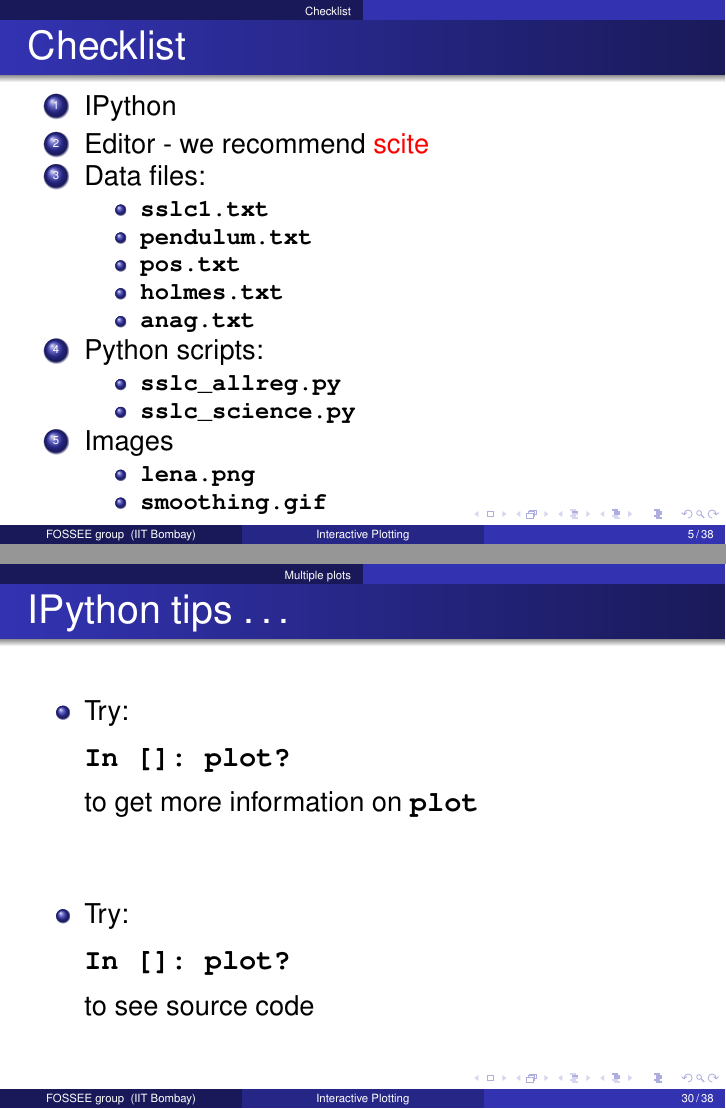
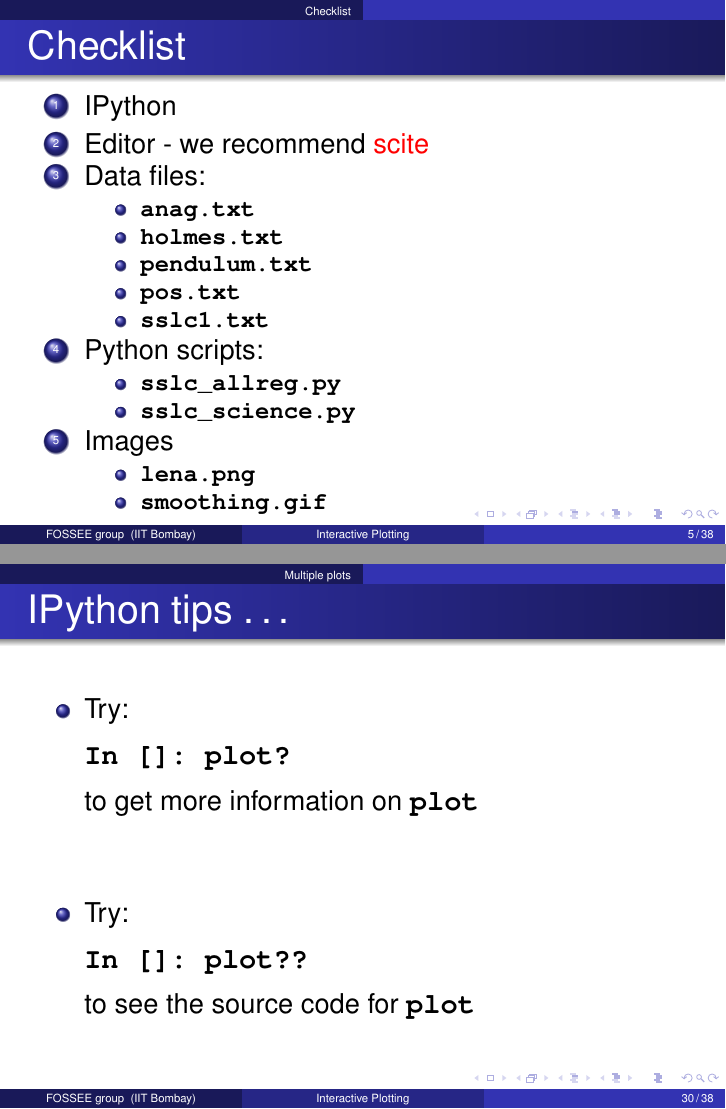
Before and after one commit to FOSSEE/workshops, LaTeX slides (day1/session1.tex): pages 5 and 30 of 39, joined at a grey line. Compiled offline with pdfLaTeX.

Commit message:
Minor edits. Reorder dependency files so easier to eyeball with ls output.  Fix typo for showing source in ipython.
--HG--
branch : scipy2010

```diff
--- a/day1/session1.tex
+++ b/day1/session1.tex
@@ -159,11 +159,11 @@ Day 1, Session 1}
     \item Editor - we recommend \alert{scite}
     \item Data files:
       \begin{itemize}
-      \item \typ{sslc1.txt}
+      \item \typ{anag.txt}
+      \item \typ{holmes.txt}
       \item \typ{pendulum.txt}
       \item \typ{pos.txt}
-      \item \typ{holmes.txt}
-      \item \typ{anag.txt}
+      \item \typ{sslc1.txt}
       \end{itemize}
     \item Python scripts:
       \begin{itemize}
@@ -531,9 +531,9 @@ In []: plot?
         \vspace*{0.5in}
     \item Try:
 \begin{lstlisting}
-In []: plot?
+In []: plot??
 \end{lstlisting}
-    to see source code
+    to see the source code for \typ{plot}
 
 \end{itemize}
 
```
